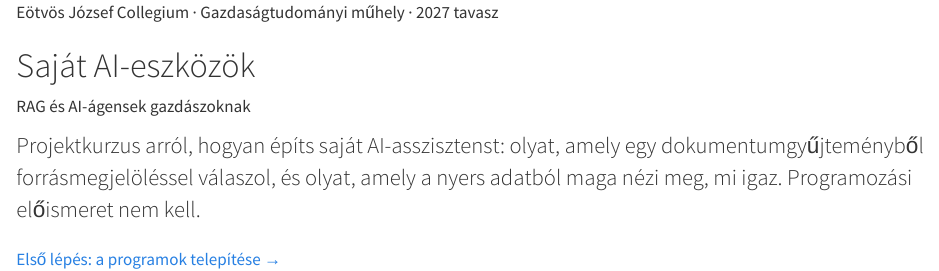
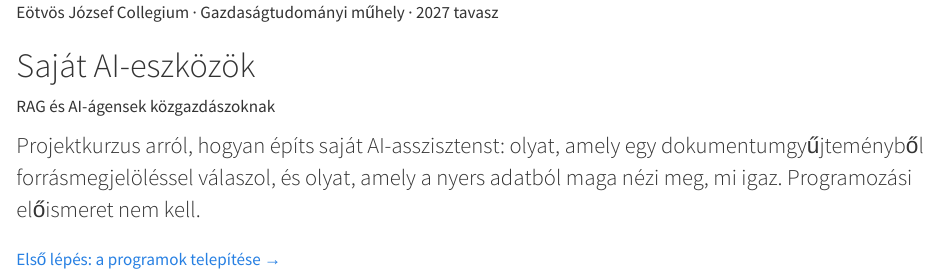
Before and after one commit to tubolyroli/ai-kurzus, a Quarto document (index.qmd): the page in a window 1100 px wide, from its top. Rendered offline with R 4.5, knitr and Pandoc in place of Quarto, with nearby package versions.

Commit message:
„közgazdászoknak” a „gazdászoknak” helyett; a menüsorban a címer belső emblémája

```diff
--- a/_quarto.yml
+++ b/_quarto.yml
@@ -10,12 +10,13 @@
 
 website:
   title: "Saját AI-eszközök"
-  description: "RAG és AI-ágensek gazdászoknak. Projektkurzus az Eötvös József Collegium Gazdaságtudományi műhelyében, 2027 tavasz."
+  description: "RAG és AI-ágensek közgazdászoknak. Projektkurzus az Eötvös József Collegium Gazdaságtudományi műhelyében, 2027 tavasz."
   site-url: "https://tubolyroli.github.io/ai-kurzus/"
   navbar:
     # Quarto 1.10-ben a navbar `logo-alt` kulcsa eltünteti a logót; az alt-szöveg így adható meg.
+    # A teljes címer 40 px-en olvashatatlan, ezért a menüsorban csak a belső embléma szerepel.
     logo:
-      path: kepek/cimer.png
+      path: kepek/cimer-emblema.png
       alt: "Az Eötvös József Collegium címere"
     left:
       - text: "Kezdőlap"
--- a/index.qmd
+++ b/index.qmd
@@ -7,7 +7,7 @@
   <div class="hero-szoveg">
     <span class="eyebrow">Eötvös József Collegium · Gazdaságtudományi műhely · 2027 tavasz</span>
     <h1>Saját AI-eszközök</h1>
-    <p class="alcim">RAG és AI-ágensek gazdászoknak</p>
+    <p class="alcim">RAG és AI-ágensek közgazdászoknak</p>
     <p class="lead">Projektkurzus arról, hogyan építs saját AI-asszisztenst: olyat, amely egy dokumentumgyűjteményből forrásmegjelöléssel válaszol, és olyat, amely a nyers adatból maga nézi meg, mi igaz. Programozási előismeret nem kell.</p>
     <a class="cta" href="telepites/">Első lépés: a programok telepítése →</a>
   </div>
--- a/styles/kozos.scss
+++ b/styles/kozos.scss
@@ -64,7 +64,7 @@
   border-radius: 50%;
   box-shadow: 0 0 0 2px rgba($ejc-gold, 0.55), 0 12px 32px rgba(0, 0, 0, 0.22);
 }
-.navbar-brand .navbar-logo { max-height: 38px; border-radius: 50%; box-shadow: 0 0 0 1.5px rgba(#D9B85A, 0.6); }
+.navbar-brand .navbar-logo { max-height: 40px; }
 
 /* ---- Kártyarács (kontextustervezés, projekt pillérei) ---- */
 .kartyak {
```
Also changed, not shown: kepek/cimer-emblema.png (added).
